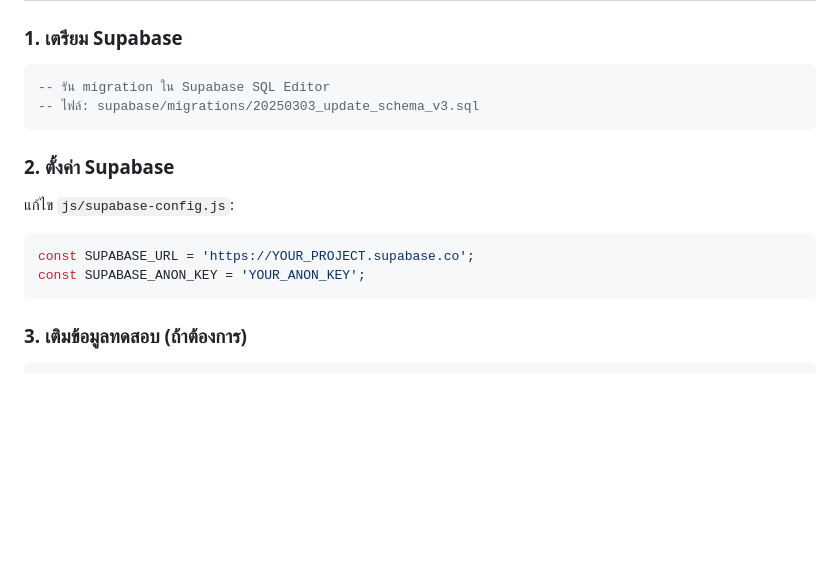
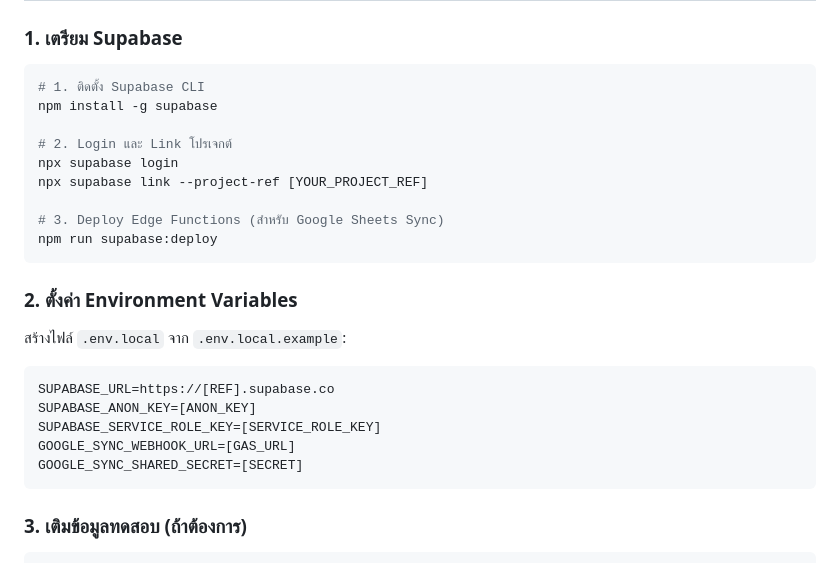
Before and after one commit to patchara60118171/HRD-Plan-survey, a Markdown page: README.md, the part around the change. Drawn GitHub-style; blank space fills up the shorter version.

Commit message:
docs: update installation instructions and setup guide

````diff
--- a/README.md
+++ b/README.md
@@ -79,17 +79,27 @@ Well-being Survey/
 
 ### 1. เตรียม Supabase
 
-```sql
--- รัน migration ใน Supabase SQL Editor
--- ไฟล์: supabase/migrations/20250303_update_schema_v3.sql
+```bash
+# 1. ติดตั้ง Supabase CLI
+npm install -g supabase
+
+# 2. Login และ Link โปรเจกต์
+npx supabase login
+npx supabase link --project-ref [YOUR_PROJECT_REF]
+
+# 3. Deploy Edge Functions (สำหรับ Google Sheets Sync)
+npm run supabase:deploy
 ```
 
-### 2. ตั้งค่า Supabase
+### 2. ตั้งค่า Environment Variables
 
-แก้ไข `js/supabase-config.js`:
-```javascript
-const SUPABASE_URL = 'https://YOUR_PROJECT.supabase.co';
-const SUPABASE_ANON_KEY = 'YOUR_ANON_KEY';
+สร้างไฟล์ `.env.local` จาก `.env.local.example`:
+```env
+SUPABASE_URL=https://[REF].supabase.co
+SUPABASE_ANON_KEY=[ANON_KEY]
+SUPABASE_SERVICE_ROLE_KEY=[SERVICE_ROLE_KEY]
+GOOGLE_SYNC_WEBHOOK_URL=[GAS_URL]
+GOOGLE_SYNC_SHARED_SECRET=[SECRET]
 ```
 
 ### 3. เติมข้อมูลทดสอบ (ถ้าต้องการ)
````
